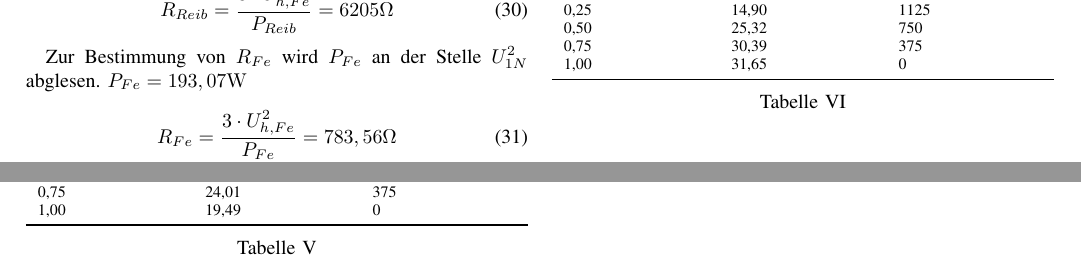
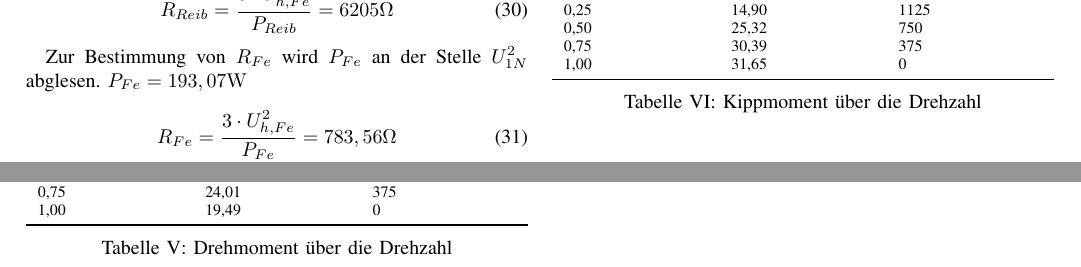
Before and after one commit to ayham291/PEM, a LaTeX paper (ASM/ASM.tex, which reads ASM/tables/kippmoment_im_stillstand.tex, ASM/tables/klossche_gleichung.tex): two parts of page 4 of 4, joined at a grey line, cut so that both start at the same text. Compiled offline with pdfLaTeX.

Commit message:
fix: label tables in 5.4 M/n-Kennlinie

```diff
--- a/ASM/tables/kippmoment_im_stillstand.tex
+++ b/ASM/tables/kippmoment_im_stillstand.tex
@@ -13,6 +13,6 @@
         1,00  & 31,65   & 0               \\
         \bottomrule
     \end{tabularx}
-    \caption{}
+    \caption{Kippmoment über die Drehzahl}
     \label{tab:M_kipp-mit-laeufervorwiderstand}
 \end{table}
--- a/ASM/tables/klossche_gleichung.tex
+++ b/ASM/tables/klossche_gleichung.tex
@@ -13,6 +13,6 @@
         1,00  & 19,49   & 0               \\
         \bottomrule
     \end{tabularx}
-    \caption{}
+    \caption{Drehmoment über die Drehzahl}
     \label{tab:sigma_vs_M_n1}
 \end{table}
```
